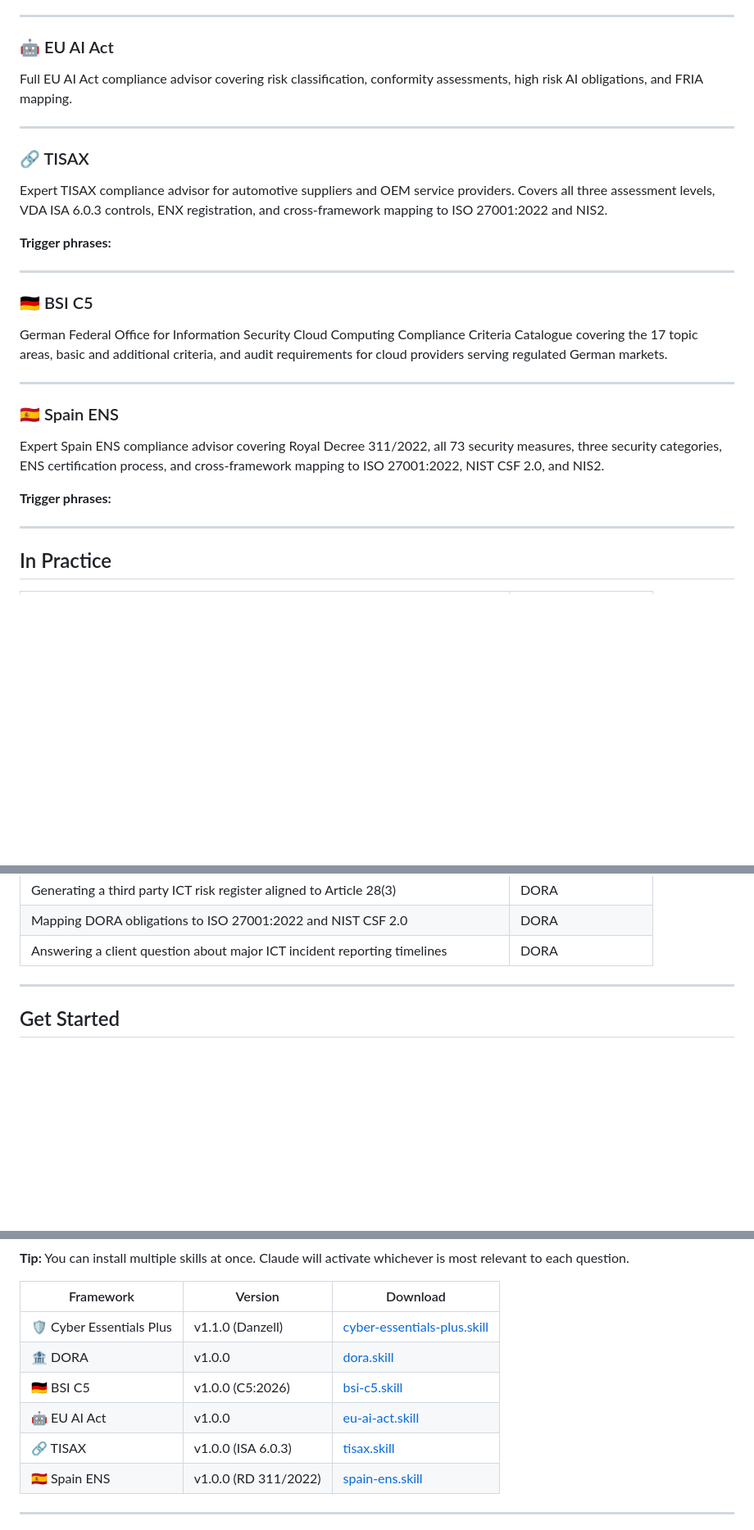
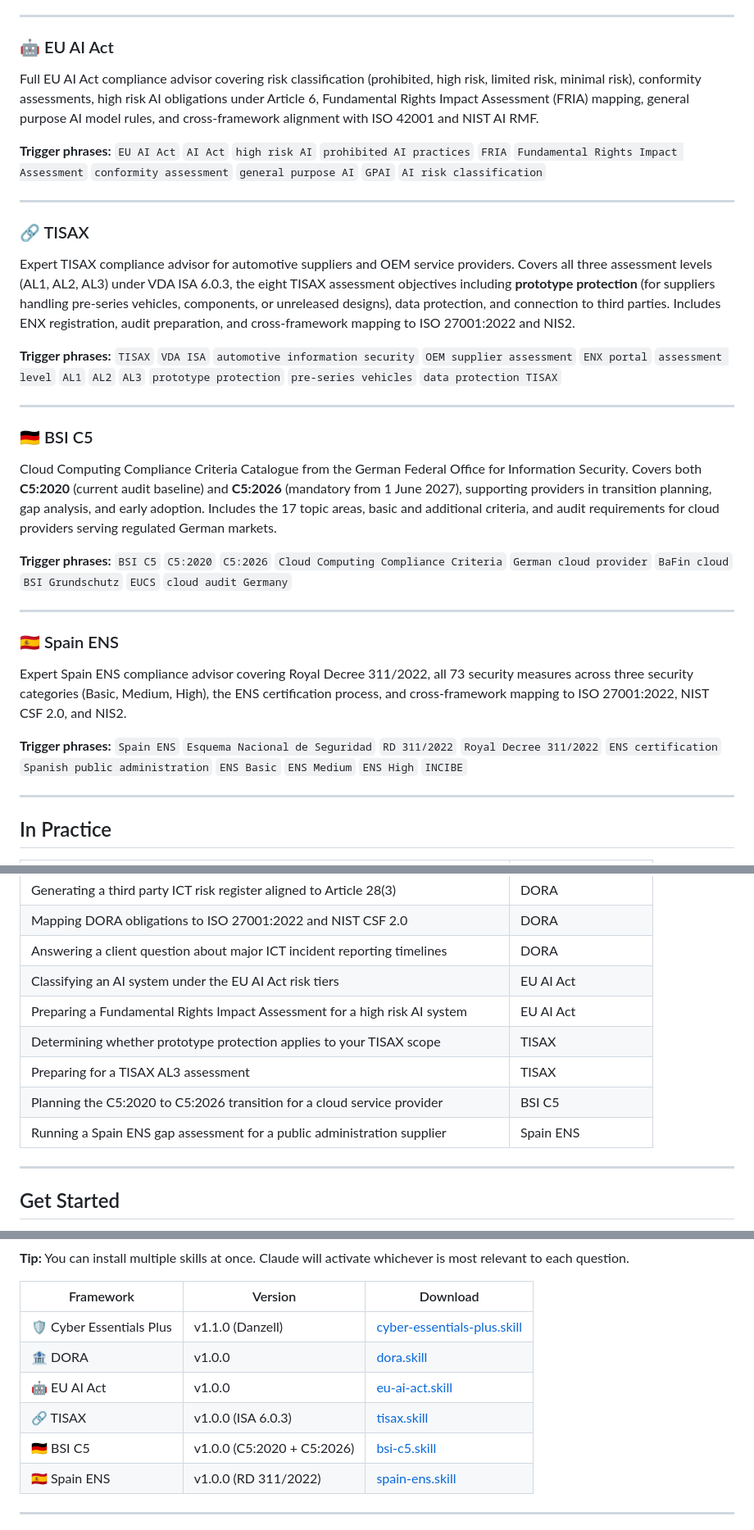
Before and after one commit to FunkeOmolere/Claude-Skills-GRC-UK, a Markdown page: README.md, 3 parts joined by grey strips. Shown at 82% size. Rendered like a GitHub page; blank space fills up the shorter version.

Commit message:
Rewrite README for EMEA framing consistency and complete trigger phrases across all 6 skills
Updated compliance advisor descriptions and trigger phrases for various frameworks, including Cyber Essentials Plus, EU AI Act, TISAX, BSI C5, and Spain ENS. Adjusted versioning information for BSI C5.

```diff
--- a/README.md
+++ b/README.md
@@ -83,29 +81,33 @@ Turns Claude into an expert DORA compliance advisor for EU financial entities an
 
 ### 🤖 EU AI Act
 
-Full EU AI Act compliance advisor covering risk classification, conformity assessments, high risk AI obligations, and FRIA mapping.
+Full EU AI Act compliance advisor covering risk classification (prohibited, high risk, limited risk, minimal risk), conformity assessments, high risk AI obligations under Article 6, Fundamental Rights Impact Assessment (FRIA) mapping, general purpose AI model rules, and cross-framework alignment with ISO 42001 and NIST AI RMF.
+
+**Trigger phrases:** `EU AI Act` `AI Act` `high risk AI` `prohibited AI practices` `FRIA` `Fundamental Rights Impact Assessment` `conformity assessment` `general purpose AI` `GPAI` `AI risk classification`
 
 ---
 
 ### 🔗 TISAX
 
-Expert TISAX compliance advisor for automotive suppliers and OEM service providers. Covers all three assessment levels, VDA ISA 6.0.3 controls, ENX registration, and cross-framework mapping to ISO 27001:2022 and NIS2.
+Expert TISAX compliance advisor for automotive suppliers and OEM service providers. Covers all three assessment levels (AL1, AL2, AL3) under VDA ISA 6.0.3, the eight TISAX assessment objectives including **prototype protection** (for suppliers handling pre-series vehicles, components, or unreleased designs), data protection, and connection to third parties. Includes ENX registration, audit preparation, and cross-framework mapping to ISO 27001:2022 and NIS2.
 
-**Trigger phrases:**
+**Trigger phrases:** `TISAX` `VDA ISA` `automotive information security` `OEM supplier assessment` `ENX portal` `assessment level` `AL1` `AL2` `AL3` `prototype protection` `pre-series vehicles` `data protection TISAX`
 
 ---
 
 ### 🇩🇪 BSI C5
 
-German Federal Office for Information Security Cloud Computing Compliance Criteria Catalogue covering the 17 topic areas, basic and additional criteria, and audit requirements for cloud providers serving regulated German markets.
+Cloud Computing Compliance Criteria Catalogue from the German Federal Office for Information Security. Covers both **C5:2020** (current audit baseline) and **C5:2026** (mandatory from 1 June 2027), supporting providers in transition planning, gap analysis, and early adoption. Includes the 17 topic areas, basic and additional criteria, and audit requirements for cloud providers serving regulated German markets.
+
+**Trigger phrases:** `BSI C5` `C5:2020` `C5:2026` `Cloud Computing Compliance Criteria` `German cloud provider` `BaFin cloud` `BSI Grundschutz` `EUCS` `cloud audit Germany`
 
 ---
 
 ### 🇪🇸 Spain ENS
 
-Expert Spain ENS compliance advisor covering Royal Decree 311/2022, all 73 security measures, three security categories, ENS certification process, and cross-framework mapping to ISO 27001:2022, NIST CSF 2.0, and NIS2.
+Expert Spain ENS compliance advisor covering Royal Decree 311/2022, all 73 security measures across three security categories (Basic, Medium, High), the ENS certification process, and cross-framework mapping to ISO 27001:2022, NIST CSF 2.0, and NIS2.
 
-**Trigger phrases:**
+**Trigger phrases:** `Spain ENS` `Esquema Nacional de Seguridad` `RD 311/2022` `Royal Decree 311/2022` `ENS certification` `Spanish public administration` `ENS Basic` `ENS Medium` `ENS High` `INCIBE`
 
 ---
 
@@ -126,6 +128,12 @@ Expert Spain ENS compliance advisor covering Royal Decree 311/2022, all 73 secur
 | Generating a third party ICT risk register aligned to Article 28(3) | DORA |
 | Mapping DORA obligations to ISO 27001:2022 and NIST CSF 2.0 | DORA |
 | Answering a client question about major ICT incident reporting timelines | DORA |
+| Classifying an AI system under the EU AI Act risk tiers | EU AI Act |
+| Preparing a Fundamental Rights Impact Assessment for a high risk AI system | EU AI Act |
+| Determining whether prototype protection applies to your TISAX scope | TISAX |
+| Preparing for a TISAX AL3 assessment | TISAX |
+| Planning the C5:2020 to C5:2026 transition for a cloud service provider | BSI C5 |
+| Running a Spain ENS gap assessment for a public administration supplier | Spain ENS |
 
 ---
 
@@ -142,9 +150,9 @@ Expert Spain ENS compliance advisor covering Royal Decree 311/2022, all 73 secur
 |---|---|---|
 | 🛡️ Cyber Essentials Plus | v1.1.0 (Danzell) | [cyber-essentials-plus.skill](https://github.com/FunkeOmolere/Claude-Skills-GRC-UK/raw/main/Cyber%20Essentials%20Plus%20-Claude%20Skill/cyber-essentials-plus.skill) |
 | 🏦 DORA | v1.0.0 | [dora.skill](https://github.com/FunkeOmolere/Claude-Skills-GRC-UK/raw/main/DORA%20-%20Claude%20Skill/dora.skill) |
-| 🇩🇪 BSI C5 | v1.0.0 (C5:2026) | [bsi-c5.skill](https://github.com/FunkeOmolere/Claude-Skills-GRC-UK/raw/main/BSI%20C5%20-%20Claude%20Skill/bsi-c5.skill) |
 | 🤖 EU AI Act | v1.0.0 | [eu-ai-act.skill](https://github.com/FunkeOmolere/Claude-Skills-GRC-UK/raw/main/EU%20AI%20Act%20-%20Claude%20Skill/eu-ai-act.skill) |
 | 🔗 TISAX | v1.0.0 (ISA 6.0.3) | [tisax.skill](https://github.com/FunkeOmolere/Claude-Skills-GRC-UK/raw/main/TISAX%20-%20Claude%20Skill/tisax.skill) |
+| 🇩🇪 BSI C5 | v1.0.0 (C5:2020 + C5:2026) | [bsi-c5.skill](https://github.com/FunkeOmolere/Claude-Skills-GRC-UK/raw/main/BSI%20C5%20-%20Claude%20Skill/bsi-c5.skill) |
 | 🇪🇸 Spain ENS | v1.0.0 (RD 311/2022) | [spain-ens.skill](https://github.com/FunkeOmolere/Claude-Skills-GRC-UK/raw/main/Spain%20ENS%20-%20Claude%20Skill/spain-ens.skill) |
 
 ---
```
Also changed, not shown: other parts of README.md (+2 -4 lines).
